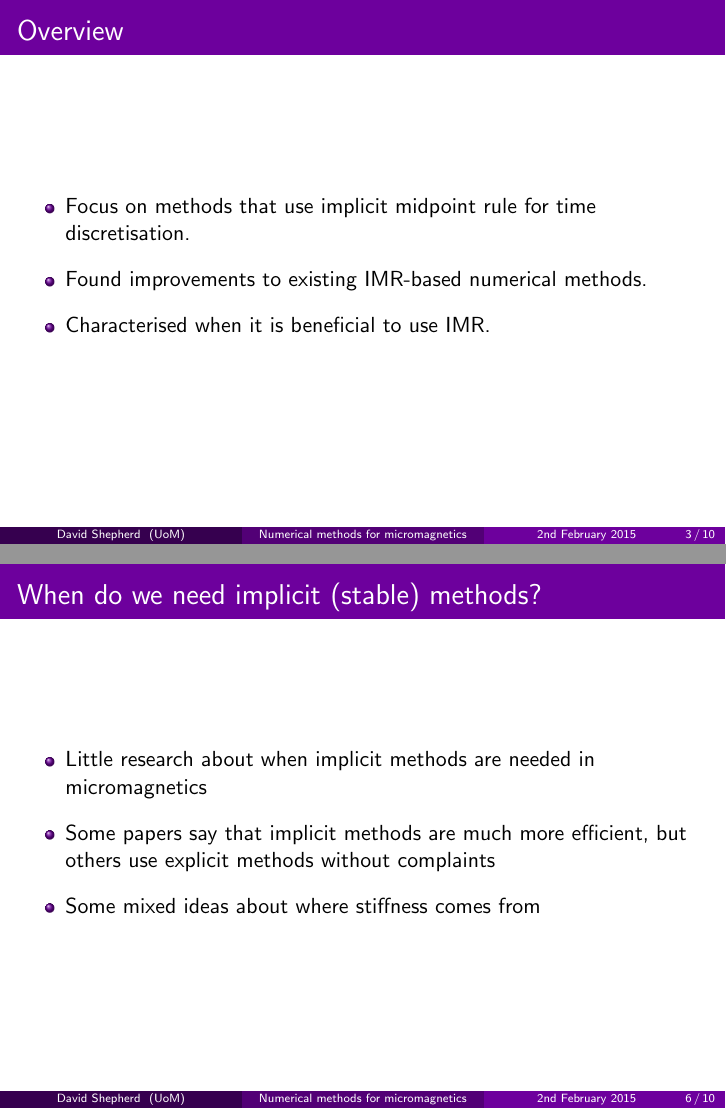
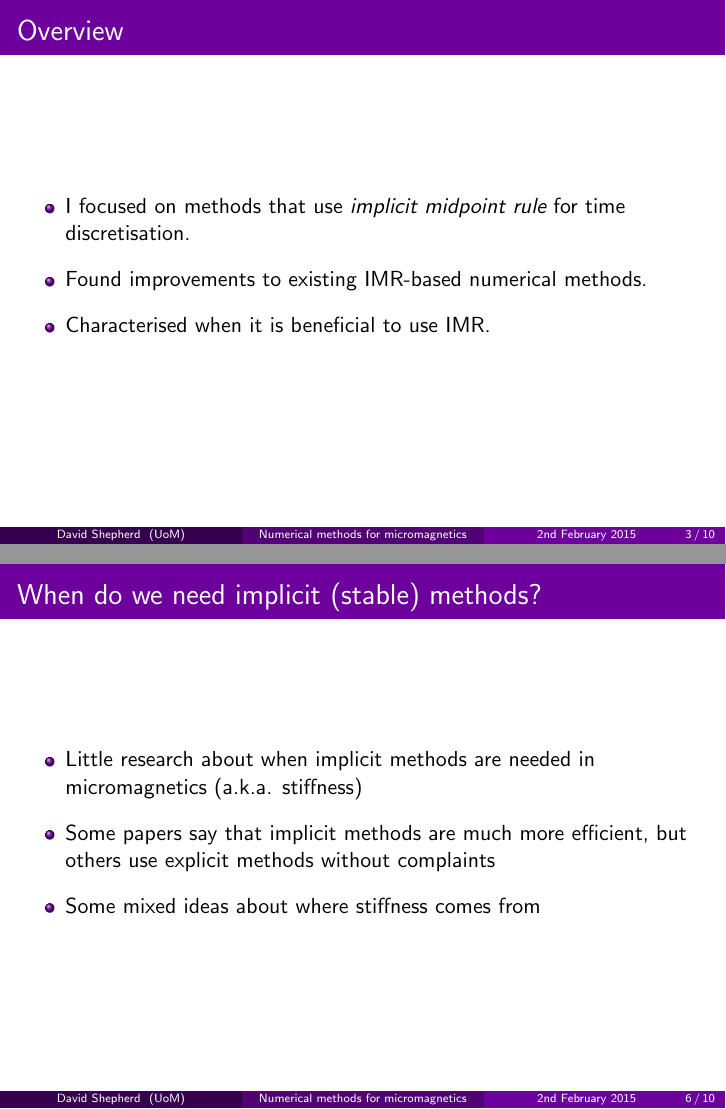
Before and after one commit to davidshepherd7/viva-presentation, LaTeX slides (thesis_presentation.tex): pages 3 and 6 of 10, joined at a grey line. Compiled offline with pdfLaTeX.

Commit message:
Final changes

```diff
--- a/thesis_presentation.tex
+++ b/thesis_presentation.tex
@@ -66,9 +66,9 @@
 
 \begin{frame}{Overview}
   \begin{itemize}
-  \item Focus on methods that use implicit midpoint rule for time discretisation.
-    % IMR can conserve important properties of the model, hope
-    % will give better overall accuracy + also it's stable.
+  \item I focused on methods that use \emph{implicit midpoint rule} for time discretisation.
+  % IMR can conserve important properties of the model, hope
+  % will give better overall accuracy + also it's stable.
   \item Found improvements to existing IMR-based numerical methods.
   \item Characterised when it is beneficial to use IMR.
   \end{itemize}
@@ -104,7 +104,7 @@
 \begin{frame}{When do we need implicit (stable) methods?}
 
   \begin{itemize}
-  \item Little research about when implicit methods are needed in micromagnetics
+  \item Little research about when implicit methods are needed in micromagnetics (a.k.a. stiffness)
   \item Some papers say that implicit methods are much more efficient, but others use explicit methods without complaints
   \item Some mixed ideas about where stiffness comes from
   % (precession vs damping timescales? exchange vs magnetostatics propagation
```
Also changed, not shown: thesis_presentation.tex (6 more changed lines).
